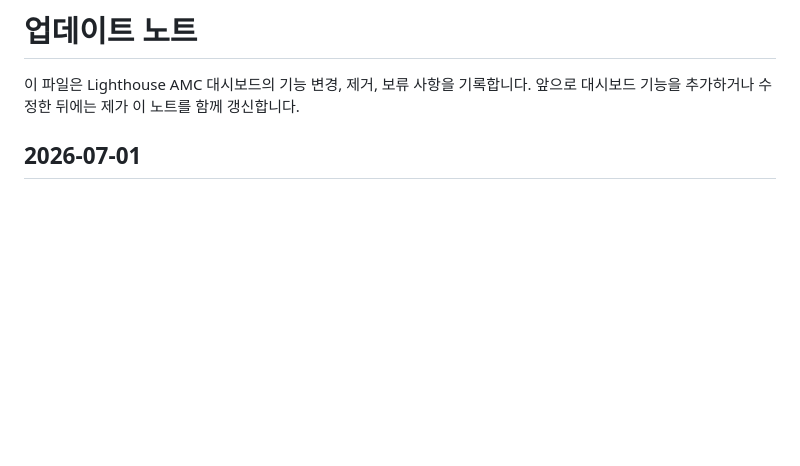
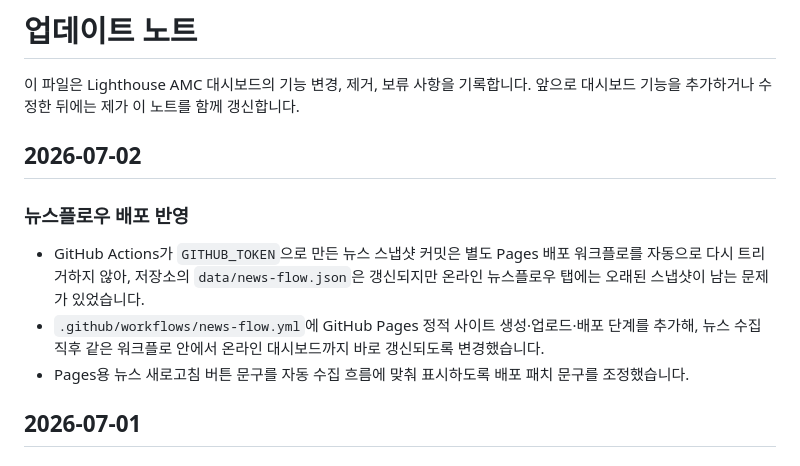
Before and after one commit to GMS092/lighthouse-amc-dashboard, a Markdown page: docs/UPDATE_NOTES.md, the part around the change. GitHub-like rendering; blank space fills up the shorter version.

Commit message:
docs: note pages deployment after news update

```diff
--- a/docs/UPDATE_NOTES.md
+++ b/docs/UPDATE_NOTES.md
@@ -1,6 +1,13 @@
 # 업데이트 노트
 
 이 파일은 Lighthouse AMC 대시보드의 기능 변경, 제거, 보류 사항을 기록합니다. 앞으로 대시보드 기능을 추가하거나 수정한 뒤에는 제가 이 노트를 함께 갱신합니다.
+
+## 2026-07-02
+
+### 뉴스플로우 배포 반영
+- GitHub Actions가 `GITHUB_TOKEN`으로 만든 뉴스 스냅샷 커밋은 별도 Pages 배포 워크플로를 자동으로 다시 트리거하지 않아, 저장소의 `data/news-flow.json`은 갱신되지만 온라인 뉴스플로우 탭에는 오래된 스냅샷이 남는 문제가 있었습니다.
+- `.github/workflows/news-flow.yml`에 GitHub Pages 정적 사이트 생성·업로드·배포 단계를 추가해, 뉴스 수집 직후 같은 워크플로 안에서 온라인 대시보드까지 바로 갱신되도록 변경했습니다.
+- Pages용 뉴스 새로고침 버튼 문구를 자동 수집 흐름에 맞춰 표시하도록 배포 패치 문구를 조정했습니다.
 
 ## 2026-07-01
 
```
